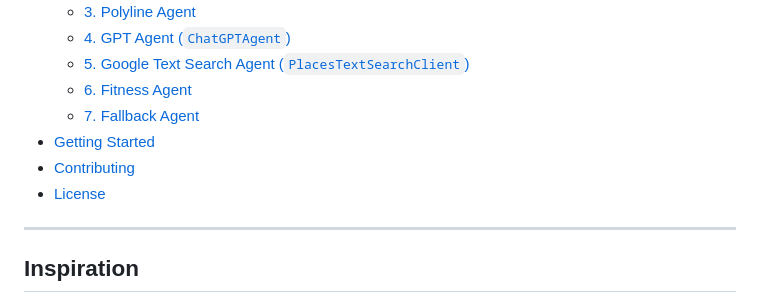
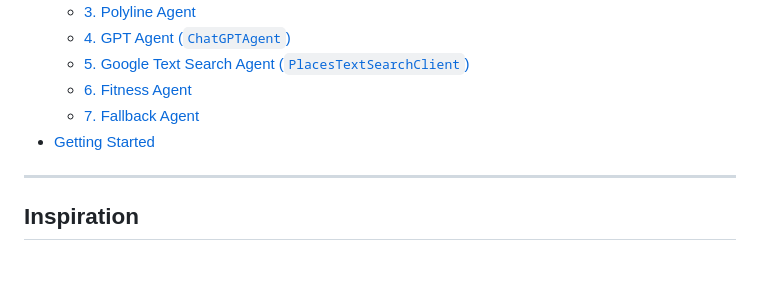
Before and after one commit to sahilhd/MapsAI, a Markdown page: README.md, the part around the change. GitHub-like rendering; blank space fills up the shorter version.

```diff
--- a/README.md
+++ b/README.md
@@ -19,8 +19,6 @@ A next-generation, AI-powered navigation app that transforms your natural langua
   - [6. Fitness Agent](#6-fitness-agent)
   - [7. Fallback Agent](#7-fallback-agent)
 - [Getting Started](#getting-started)
-- [Contributing](#contributing)
-- [License](#license)
 
 ---
 
```
